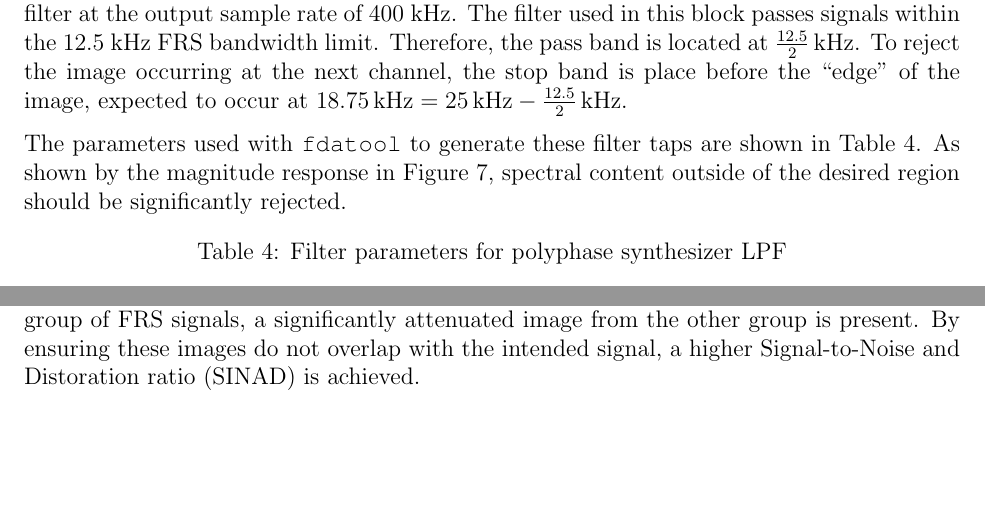
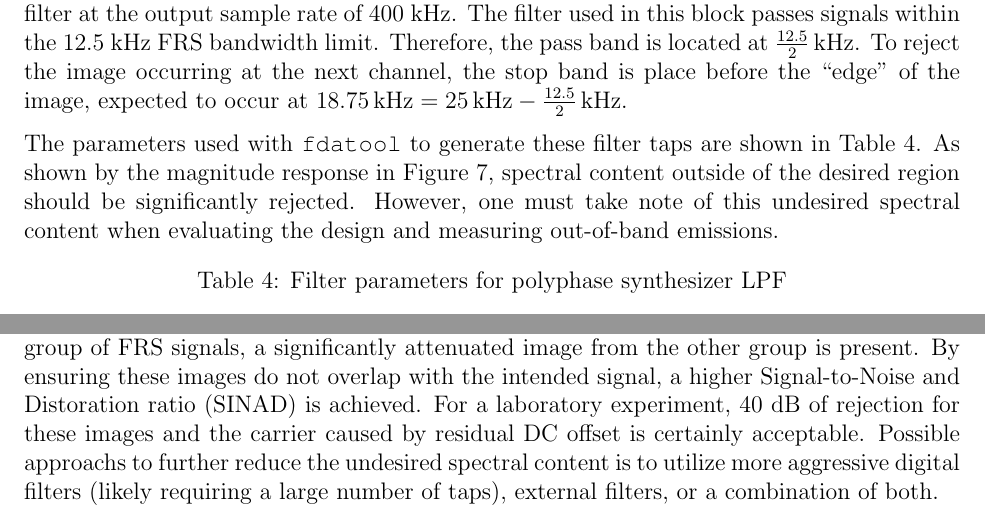
Before and after one commit to Nuand/nuand-papers, a LaTeX thesis (bladeRF_frs.tex): two parts of pages 14 and 31 of 37, joined at a grey line, cut so that both start at the same text, the shorter picture padded with empty space. Compiled offline with pdfLaTeX.

Commit message:
frs: Added references to trade-offs in results section

```diff
--- a/bladeRF_frs.tex
+++ b/bladeRF_frs.tex
@@ -377,7 +377,9 @@ the ``edge'' of the image, expected to occur at $18.75 \,\text{kHz} = 25
 The parameters used with \texttt{fdatool} to generate these
 filter taps are shown in Table \ref{tab:tx_polysynth}. As shown by the magnitude
 response in Figure \ref{fig:filtresp_tx_ps}, spectral content outside of the
-desired region should be significantly rejected.
+desired region should be significantly rejected. However, one must take note
+of this undesired spectral content when evaluating the design and measuring
+out-of-band emissions.
 
 \begin{table}[h]
   \centering
@@ -1024,6 +1026,11 @@ The effectiveness of this strategy is made clear by Figure \ref{fig:vsa-all}.
 Note that to the left of each group of \ac{FRS} signals, a significantly
 attenuated image from the other group is present. By ensuring these images
 do not overlap with the intended signal, a higher \ac{SINAD} is achieved.
+For a laboratory experiment, 40 dB of rejection for these images and the
+carrier caused by residual DC offset is certainly acceptable. Possible
+approachs to further reduce the undesired spectral content is to utilize
+more aggressive digital filters (likely requiring a large number of taps),
+external filters, or a combination of both.
 
 \begin{figure}[h]
   \centering
```
